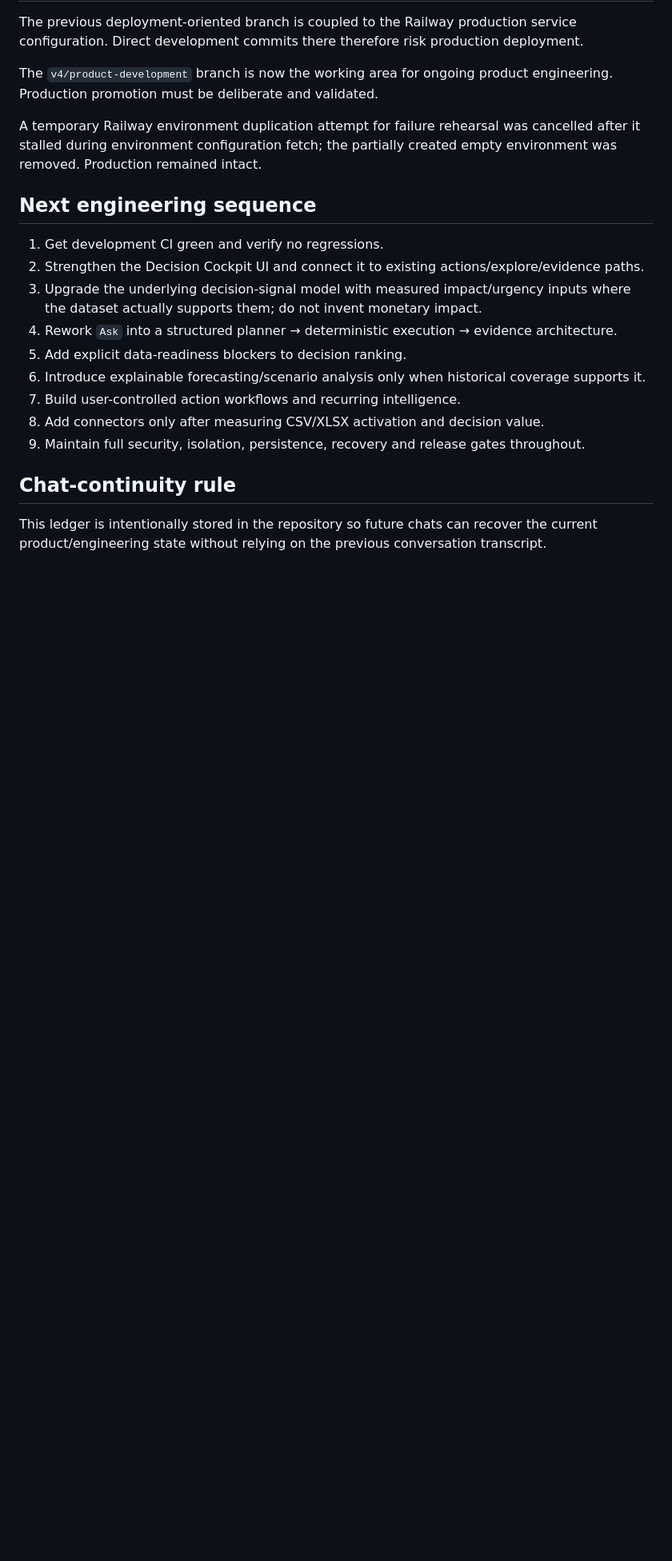
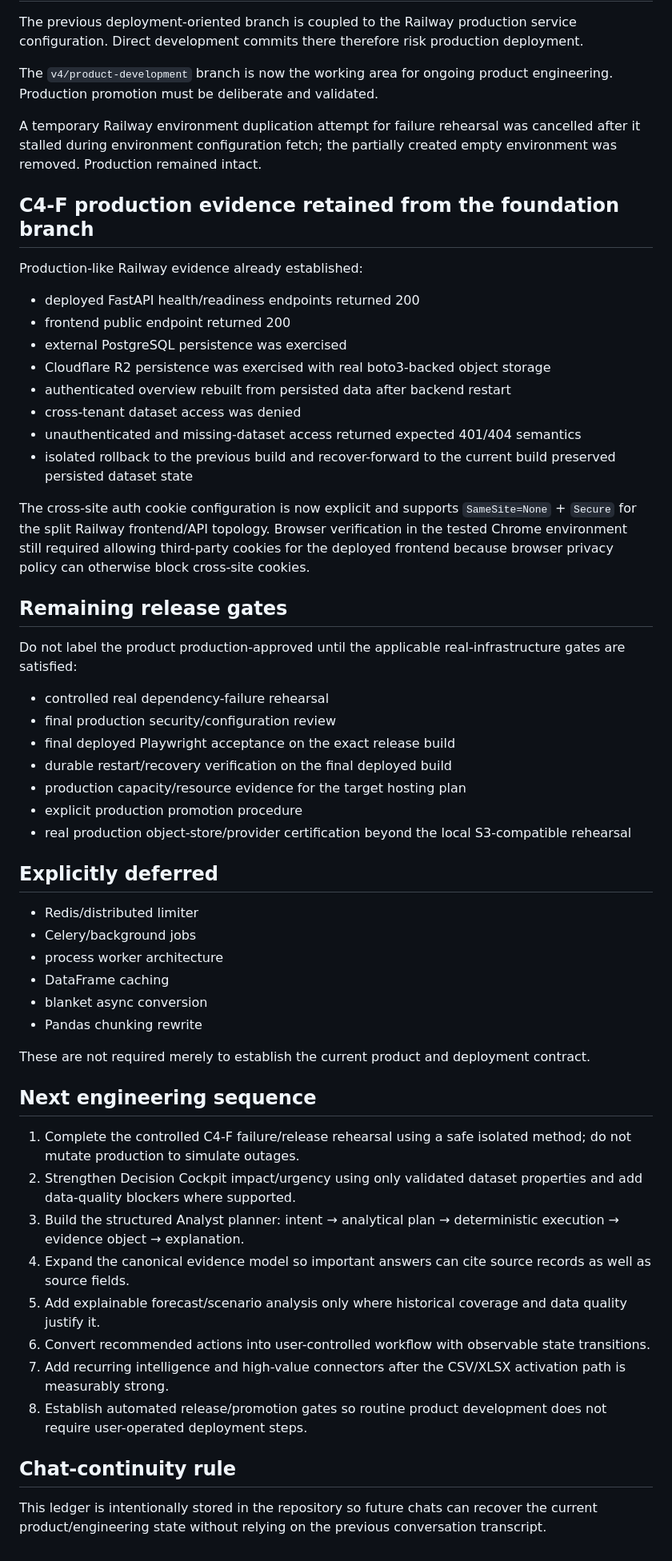
Before and after one commit to shaikriyaz343-collab/ai-sales-analyst-v3, a Markdown page: V4_EXECUTION_LEDGER_2026.md, the part around one of its changes. Shown at 80% size. Drawn GitHub-style; blank space fills up the shorter version.

Commit message:
Update durable execution ledger after verified CI and data quality work

```diff
--- a/V4_EXECUTION_LEDGER_2026.md
+++ b/V4_EXECUTION_LEDGER_2026.md
@@ -97,17 +118,54 @@ The `v4/product-development` branch is now the working area for ongoing product
 
 A temporary Railway environment duplication attempt for failure rehearsal was cancelled after it stalled during environment configuration fetch; the partially created empty environment was removed. Production remained intact.
 
+## C4-F production evidence retained from the foundation branch
+
+Production-like Railway evidence already established:
+
+- deployed FastAPI health/readiness endpoints returned 200
+- frontend public endpoint returned 200
+- external PostgreSQL persistence was exercised
+- Cloudflare R2 persistence was exercised with real boto3-backed object storage
+- authenticated overview rebuilt from persisted data after backend restart
+- cross-tenant dataset access was denied
+- unauthenticated and missing-dataset access returned expected 401/404 semantics
+- isolated rollback to the previous build and recover-forward to the current build preserved persisted dataset state
+
+The cross-site auth cookie configuration is now explicit and supports `SameSite=None` + `Secure` for the split Railway frontend/API topology. Browser verification in the tested Chrome environment still required allowing third-party cookies for the deployed frontend because browser privacy policy can otherwise block cross-site cookies.
+
+## Remaining release gates
+
+Do not label the product production-approved until the applicable real-infrastructure gates are satisfied:
+
+- controlled real dependency-failure rehearsal
+- final production security/configuration review
+- final deployed Playwright acceptance on the exact release build
+- durable restart/recovery verification on the final deployed build
+- production capacity/resource evidence for the target hosting plan
+- explicit production promotion procedure
+- real production object-store/provider certification beyond the local S3-compatible rehearsal
+
+## Explicitly deferred
+
+- Redis/distributed limiter
+- Celery/background jobs
+- process worker architecture
+- DataFrame caching
+- blanket async conversion
+- Pandas chunking rewrite
+
+These are not required merely to establish the current product and deployment contract.
+
 ## Next engineering sequence
 
-1. Get development CI green and verify no regressions.
-2. Strengthen the Decision Cockpit UI and connect it to existing actions/explore/evidence paths.
-3. Upgrade the underlying decision-signal model with measured impact/urgency inputs where the dataset actually supports them; do not invent monetary impact.
-4. Rework `Ask` into a structured planner → deterministic execution → evidence architecture.
-5. Add explicit data-readiness blockers to decision ranking.
-6. Introduce explainable forecasting/scenario analysis only when historical coverage supports it.
-7. Build user-controlled action workflows and recurring intelligence.
-8. Add connectors only after measuring CSV/XLSX activation and decision value.
-9. Maintain full security, isolation, persistence, recovery and release gates throughout.
+1. Complete the controlled C4-F failure/release rehearsal using a safe isolated method; do not mutate production to simulate outages.
+2. Strengthen Decision Cockpit impact/urgency using only validated dataset properties and add data-quality blockers where supported.
+3. Build the structured Analyst planner: intent → analytical plan → deterministic execution → evidence object → explanation.
+4. Expand the canonical evidence model so important answers can cite source records as well as source fields.
+5. Add explainable forecast/scenario analysis only where historical coverage and data quality justify it.
+6. Convert recommended actions into user-controlled workflow with observable state transitions.
+7. Add recurring intelligence and high-value connectors after the CSV/XLSX activation path is measurably strong.
+8. Establish automated release/promotion gates so routine product development does not require user-operated deployment steps.
 
 ## Chat-continuity rule
 
```
Also changed, not shown: other parts of V4_EXECUTION_LEDGER_2026.md (+31 -10 lines).
